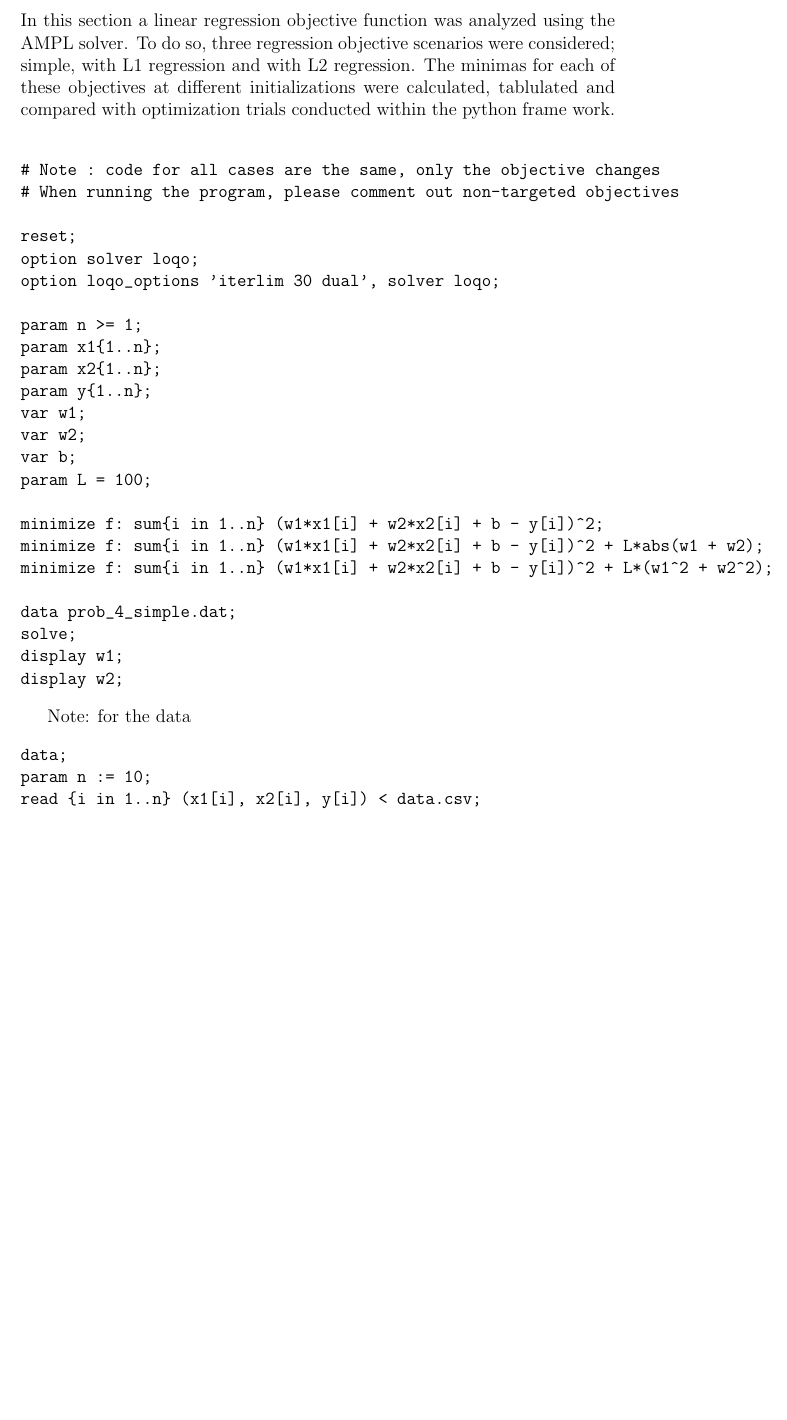
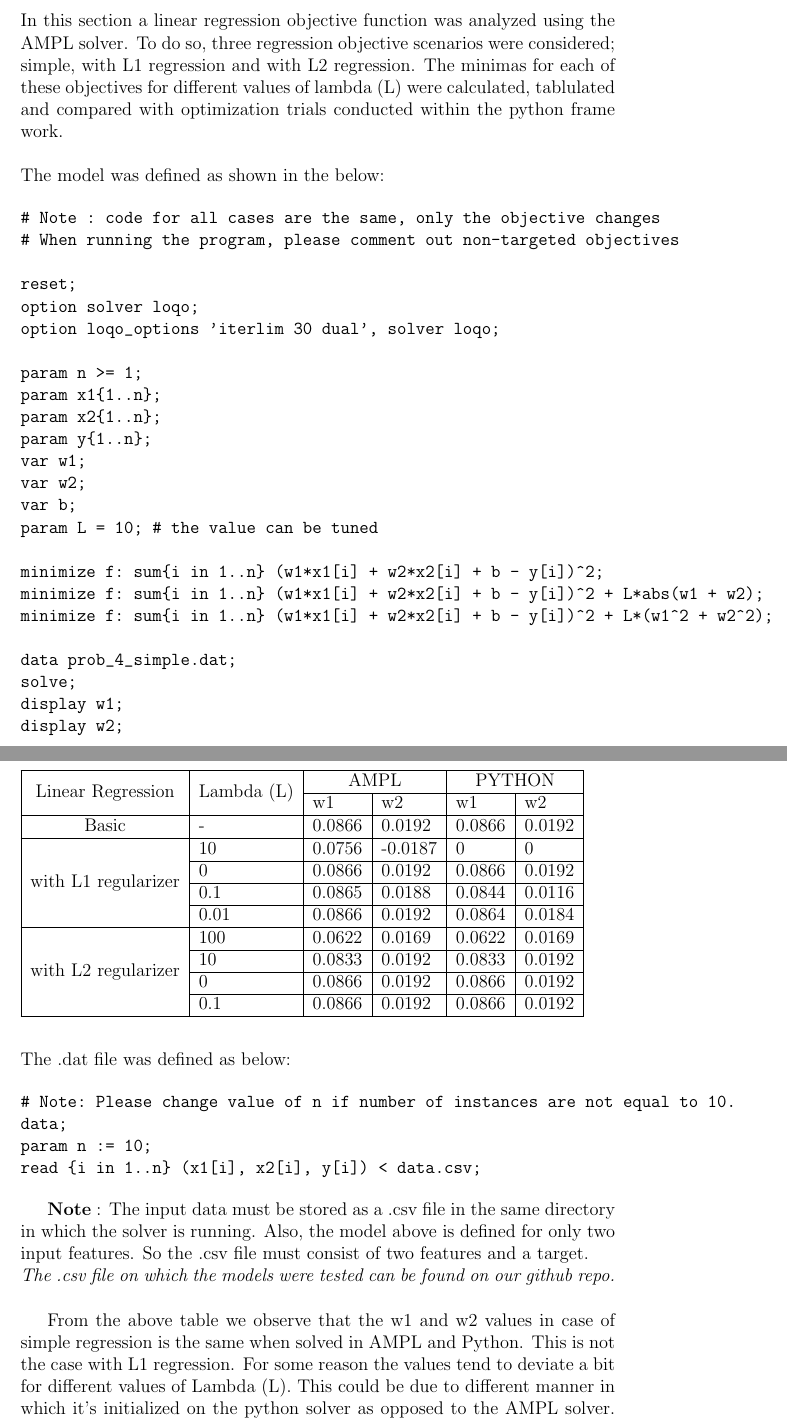
Before and after one commit to Sabrout/Constraint-Optimization-AMPL, a LaTeX paper (Report/Report.tex): part of page 13 of 14 before the commit and two parts of pages 13 and 14 of 14 after it, the two joined at a grey line, cut so that both start at the same text, the shorter picture padded with empty space. Compiled offline with pdfLaTeX.

Commit message:
section4

```diff
--- a/Report/Report.tex
+++ b/Report/Report.tex
@@ -41,6 +41,7 @@
 \usepackage{listings}
 \usepackage{subcaption}
 \usepackage{tabu}
+ \usepackage{multirow}
 
 \begin{document}
 
@@ -466,11 +467,12 @@ Optimization  35
 Hence, the student should dedicate 15\% of his or her time to the Computer Vision course, 30\% to Data Mining, 20\% to Machine Learning and 35\% to the Optimization course. Of course this solution does not guarantee the highest grades possible for a student, it just shows the best possible grades given a limited time frame.
 \section{Data Analysis}
 
-In this section a linear regression objective function was analyzed using the AMPL solver.  To do so, three regression objective scenarios were considered; simple, with L1 regression and with L2 regression. The minimas for each of these objectives at different initializations were calculated, tablulated and compared with optimization trials conducted within the python frame work.
+In this section a linear regression objective function was analyzed using the AMPL solver.  To do so, three regression objective scenarios were considered; simple, with L1 regression and with L2 regression. The minimas for each of these objectives for different values of lambda (L) were calculated, tablulated and compared with optimization trials conducted within the python frame work.  \newline
 
+\noindent
+The model was defined as shown in the below:
 
 \begin{verbatim}
-
 # Note : code for all cases are the same, only the objective changes
 # When running the program, please comment out non-targeted objectives
 
@@ -485,7 +487,7 @@ param y{1..n};
 var w1;
 var w2;
 var b;
-param L = 100;
+param L = 10; # the value can be tuned
 
 minimize f: sum{i in 1..n} (w1*x1[i] + w2*x2[i] + b - y[i])^2;
 minimize f: sum{i in 1..n} (w1*x1[i] + w2*x2[i] + b - y[i])^2 + L*abs(w1 + w2);
@@ -497,21 +499,47 @@ display w1;
 display w2;
 \end{verbatim}
 
-Note: for the data
+\newpage
+\noindent
+The .dat file was defined as below:
 
 \begin{verbatim}
+# Note: Please change value of n if number of instances are not equal to 10.
 data;
 param n := 10;
 read {i in 1..n} (x1[i], x2[i], y[i]) < data.csv;
 \end{verbatim}
 
 
+\textbf{Note} : The input data must be stored as a .csv file in the same directory in which the solver is running. Also, the model above is defined for only two input features. So the .csv file must consist of two features and a target. \newline
+\textit{The .csv file on which the models were tested can be found on our github repo.} \newline
 
 
 
 
+\begin{table}[]
+\begin{tabu}{|c|l|l|l|l|l|}
+\hline
+\multirow{2}{*}{Linear Regression}                         & \multirow{2}{*}{Lambda (L)} & \multicolumn{2}{c|}{AMPL} & \multicolumn{2}{c|}{PYTHON} \\ \cline{3-6}
+                                                           &                             & w1          & w2          & w1           & w2           \\ \hline
+Basic                                                      & -                           & 0.0866      & 0.0192      & 0.0866       & 0.0192       \\ \hline
+\multirow{4}{*}{with L1 regularizer}                       & 10                          & 0.0756      & -0.0187     & 0            & 0            \\ \cline{2-6}
+                                                           & 0                           & 0.0866      & 0.0192      & 0.0866       & 0.0192       \\ \cline{2-6}
+                                                           & 0.1                         & 0.0865      & 0.0188      & 0.0844       & 0.0116       \\ \cline{2-6}
+                                                           & 0.01                        & 0.0866      & 0.0192      & 0.0864       & 0.0184       \\ \hline
+\multicolumn{1}{|l|}{\multirow{4}{*}{with L2 regularizer}} & 100                         & 0.0622      & 0.0169      & 0.0622       & 0.0169       \\ \cline{2-6}
+\multicolumn{1}{|l|}{}                                     & 10                          & 0.0833      & 0.0192      & 0.0833       & 0.0192       \\ \cline{2-6}
+\multicolumn{1}{|l|}{}                                     & 0                           & 0.0866      & 0.0192      & 0.0866       & 0.0192       \\ \cline{2-6}
+\multicolumn{1}{|l|}{}                                     & 0.1                         & 0.0866      & 0.0192      & 0.0866       & 0.0192       \\ \hline
+\end{tabu}
+\end{table}
+
+
+
+From the above table we observe that the w1 and w2 values in case of simple regression is the same when solved in AMPL and Python. This is not the case with L1 regression. For some reason the values tend to deviate a bit for different values of Lambda (L). This could be due to different manner in which it's initialized on the python solver as opposed to the AMPL solver. This being said, the same situation isn't witnessed with L2 regression where values of w1 and w2 for different values of L are the same on AMPL and on Python.
 
 
 \section{Conclusion}
 
+
 \end{document}
```
Also changed, not shown: Report/Report.pdf, 3 other files.
